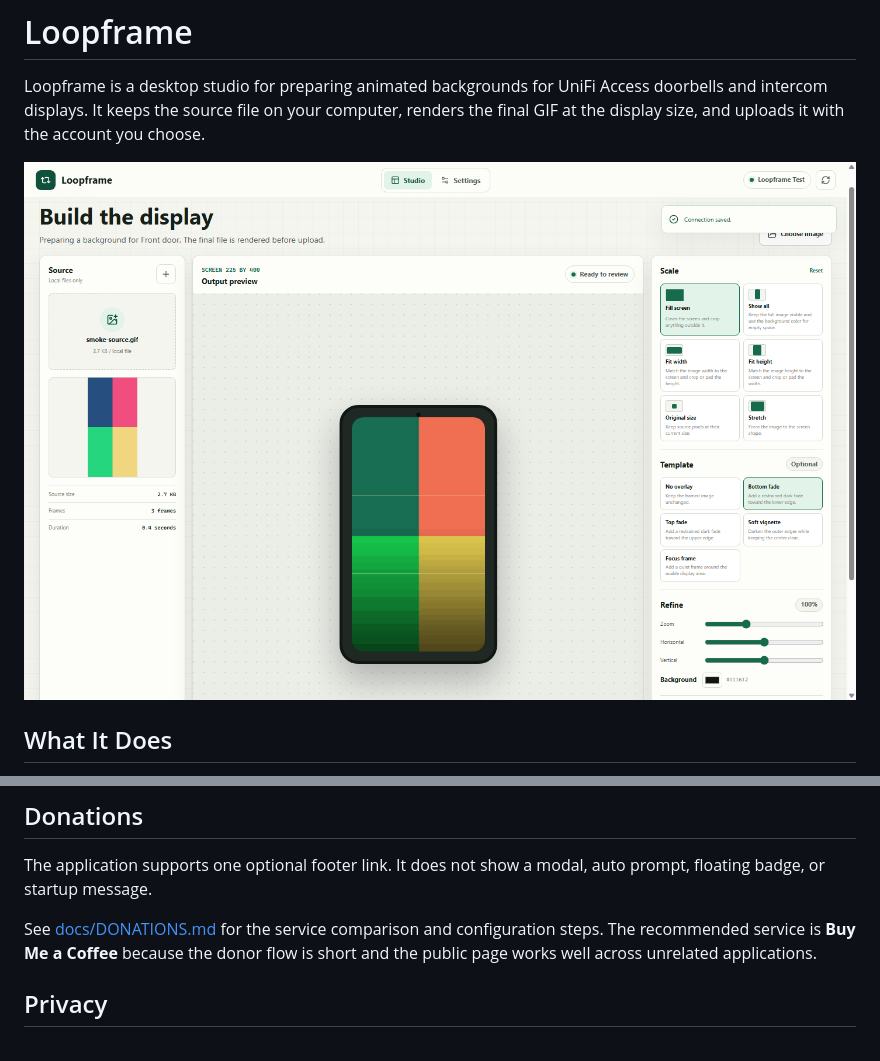
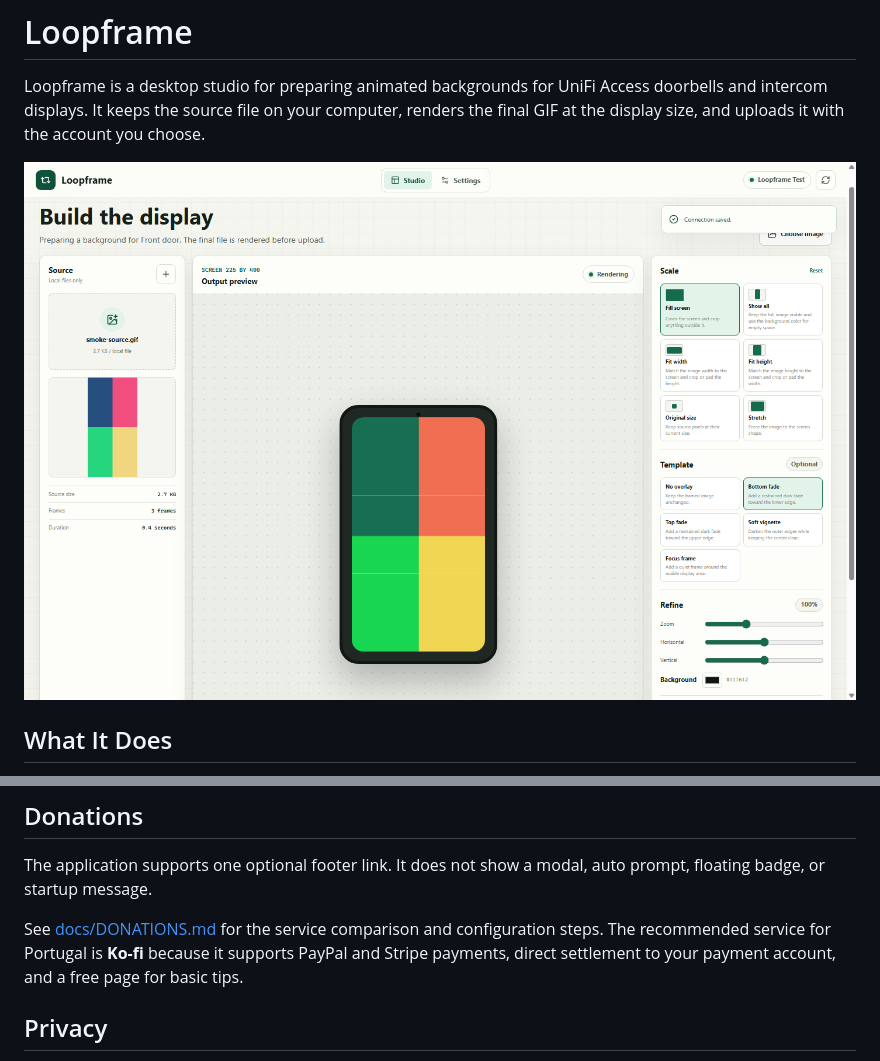
Before and after one commit to cfao-new/loopframe, a Markdown page: README.md, 2 parts joined by grey strips. Rendered like a GitHub page; pictures changed too: docs/screenshots/studio.png.

Commit message:
docs: recommend Ko-fi for Portugal

```diff
--- a/README.md
+++ b/README.md
@@ -156,9 +156,9 @@ The application supports one optional footer link. It does not show a modal,
 auto prompt, floating badge, or startup message.
 
 See [docs/DONATIONS.md](docs/DONATIONS.md) for the service comparison and
-configuration steps. The recommended service is **Buy Me a Coffee** because
-the donor flow is short and the public page works well across unrelated
-applications.
+configuration steps. The recommended service for Portugal is **Ko-fi** because
+it supports PayPal and Stripe payments, direct settlement to your payment
+account, and a free page for basic tips.
 
 ## Privacy
 
```
Also changed, not shown: docs/DONATIONS.md (+21 -19 lines), docs/screenshots/settings.png, docs/screenshots/setup.png, docs/screenshots/studio-mobile.png, 2 other files.
